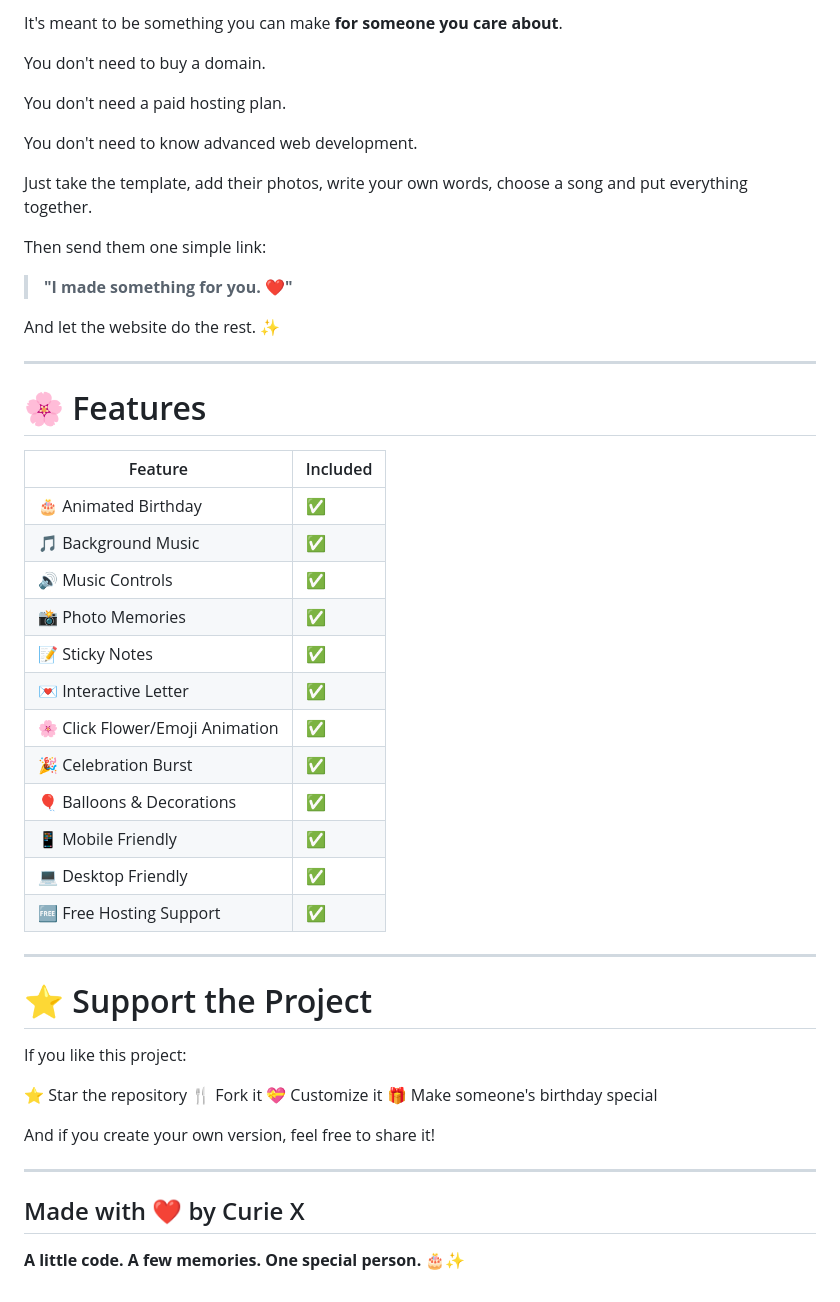
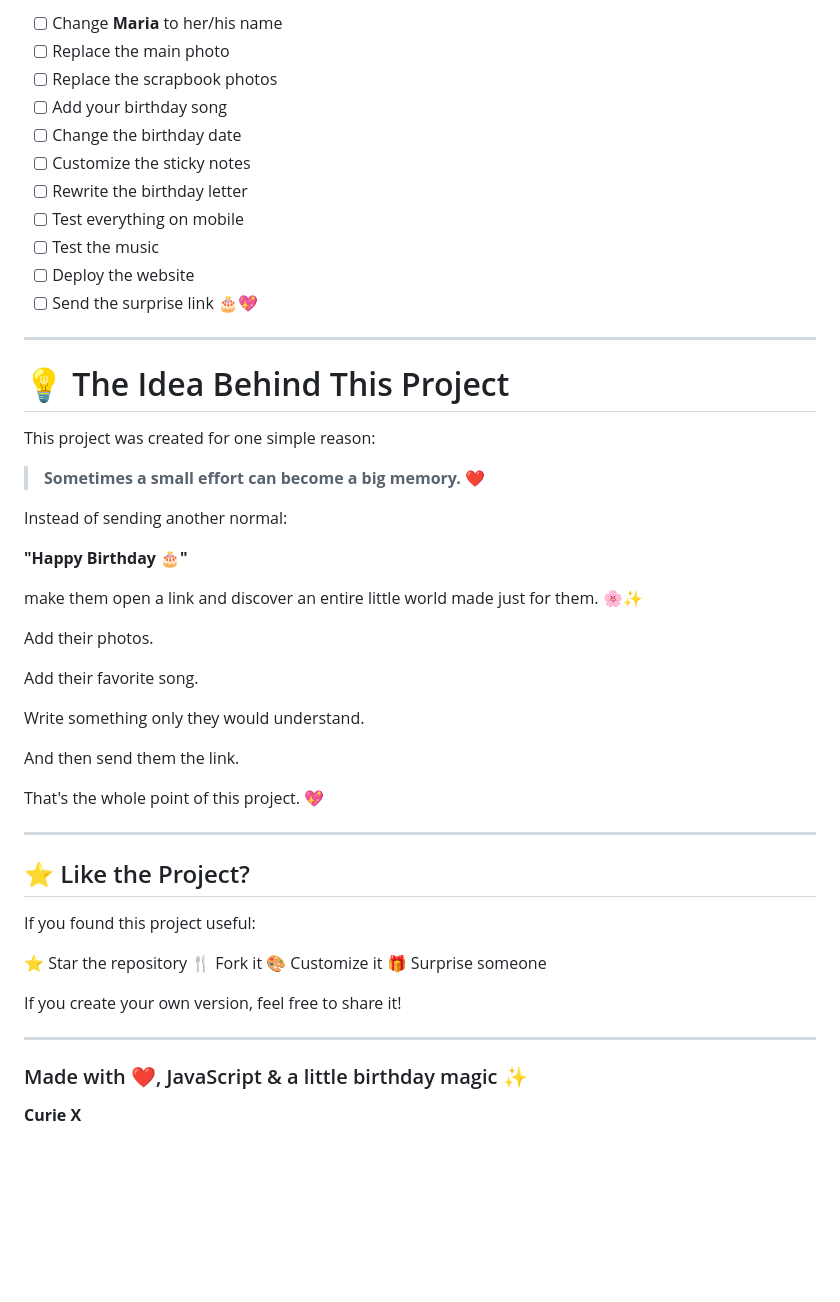
Before and after one commit to curie-x/special-birthday-website, a Markdown page: README.md, the part around one of its changes. GitHub-like rendering; blank space fills up the shorter version.

```diff
--- a/README.md
+++ b/README.md
@@ -356,54 +319,55 @@ This isn't meant to be another complicated website project.
 
-It's meant to be something you can make **for someone you care about**.
-
-You don't need to buy a domain.
-
-You don't need a paid hosting plan.
-
-You don't need to know advanced web development.
-
-Just take the template, add their photos, write your own words, choose a song and put everything together.
-
-Then send them one simple link:
-
-> **"I made something for you. ❤️"**
-
-And let the website do the rest. ✨
+* [ ] Change **Maria** to her/his name
+* [ ] Replace the main photo
+* [ ] Replace the scrapbook photos
+* [ ] Add your birthday song
+* [ ] Change the birthday date
+* [ ] Customize the sticky notes
+* [ ] Rewrite the birthday letter
+* [ ] Test everything on mobile
+* [ ] Test the music
+* [ ] Deploy the website
+* [ ] Send the surprise link 🎂💖
 
 ---
 
-# 🌸 Features
+# 💡 The Idea Behind This Project
 
-| Feature                         | Included |
-| ------------------------------- | -------- |
-| 🎂 Animated Birthday            | ✅        |
-| 🎵 Background Music             | ✅        |
-| 🔊 Music Controls               | ✅        |
-| 📸 Photo Memories               | ✅        |
-| 📝 Sticky Notes                 | ✅        |
-| 💌 Interactive Letter           | ✅        |
-| 🌸 Click Flower/Emoji Animation | ✅        |
-| 🎉 Celebration Burst            | ✅        |
-| 🎈 Balloons & Decorations       | ✅        |
-| 📱 Mobile Friendly              | ✅        |
-| 💻 Desktop Friendly             | ✅        |
-| 🆓 Free Hosting Support         | ✅        |
+This project was created for one simple reason:
+
+> **Sometimes a small effort can become a big memory. ❤️**
+
+Instead of sending another normal:
+
+**"Happy Birthday 🎂"**
+
+make them open a link and discover an entire little world made just for them. 🌸✨
+
+Add their photos.
+
+Add their favorite song.
+
+Write something only they would understand.
+
+And then send them the link.
+
+That's the whole point of this project. 💖
 
 ---
 
-# ⭐ Support the Project
+## ⭐ Like the Project?
 
-If you like this project:
+If you found this project useful:
 
 ⭐ Star the repository
 🍴 Fork it
-💝 Customize it
-🎁 Make someone's birthday special
+🎨 Customize it
+🎁 Surprise someone
 
-And if you create your own version, feel free to share it!
+If you create your own version, feel free to share it!
 
 ---
 
-## Made with ❤️ by Curie X
+### Made with ❤️, JavaScript & a little birthday magic ✨
 
-**A little code. A few memories. One special person. 🎂✨**
+**Curie X**
```
Also changed, not shown: other parts of README.md (+167 -204 lines).
